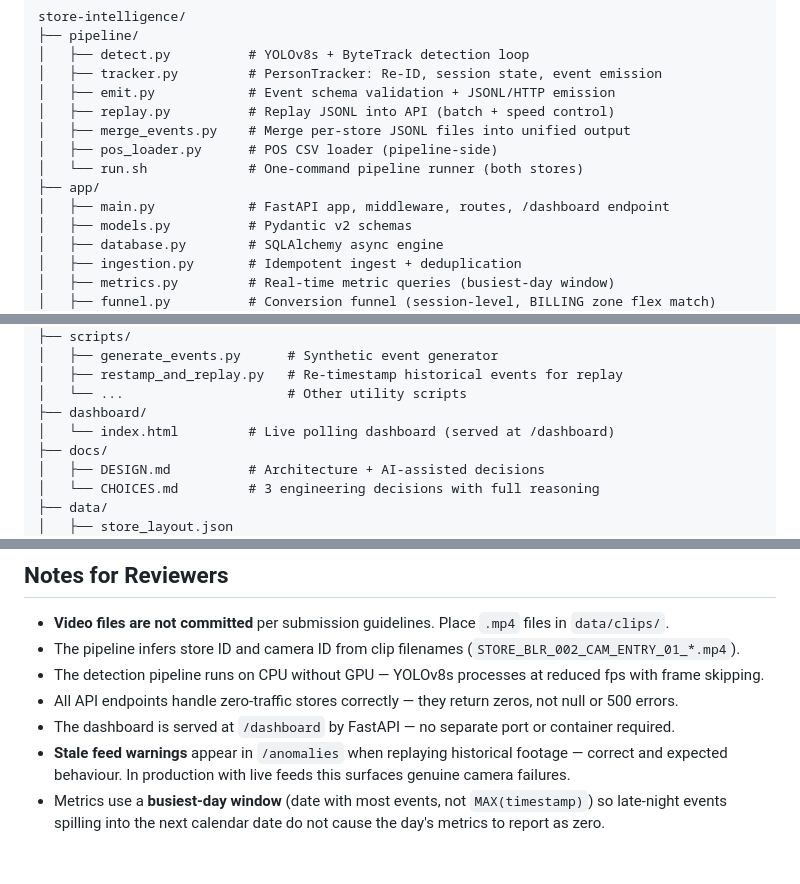
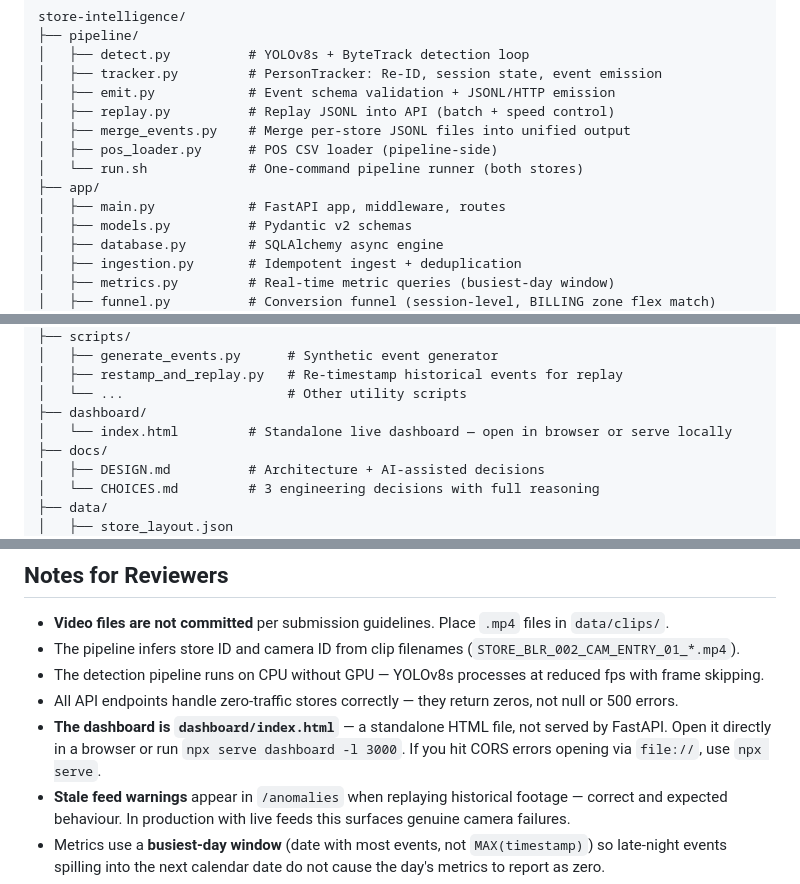
Before and after one commit to ankita13406/Purplle_store-intelligence, a Markdown page: README.md, 3 parts joined by grey strips. Rendered like a GitHub page; blank space fills up the shorter version.

```diff
--- a/README.md
+++ b/README.md
@@ -318,7 +330,7 @@ store-intelligence/
 │   ├── pos_loader.py      # POS CSV loader (pipeline-side)
 │   └── run.sh             # One-command pipeline runner (both stores)
 ├── app/
-│   ├── main.py            # FastAPI app, middleware, routes, /dashboard endpoint
+│   ├── main.py            # FastAPI app, middleware, routes
 │   ├── models.py          # Pydantic v2 schemas
 │   ├── database.py        # SQLAlchemy async engine
 │   ├── ingestion.py       # Idempotent ingest + deduplication
@@ -337,7 +349,7 @@ store-intelligence/
 │   ├── restamp_and_replay.py   # Re-timestamp historical events for replay
 │   └── ...                     # Other utility scripts
 ├── dashboard/
-│   └── index.html         # Live polling dashboard (served at /dashboard)
+│   └── index.html         # Standalone live dashboard — open in browser or serve locally
 ├── docs/
 │   ├── DESIGN.md          # Architecture + AI-assisted decisions
 │   └── CHOICES.md         # 3 engineering decisions with full reasoning
@@ -362,7 +374,7 @@ store-intelligence/
 - The pipeline infers store ID and camera ID from clip filenames (`STORE_BLR_002_CAM_ENTRY_01_*.mp4`).
 - The detection pipeline runs on CPU without GPU — YOLOv8s processes at reduced fps with frame skipping.
 - All API endpoints handle zero-traffic stores correctly — they return zeros, not null or 500 errors.
-- The dashboard is served at `/dashboard` by FastAPI — no separate port or container required.
+- **The dashboard is `dashboard/index.html`** — a standalone HTML file, not served by FastAPI. Open it directly in a browser or run `npx serve dashboard -l 3000`. If you hit CORS errors opening via `file://`, use `npx serve`.
 - **Stale feed warnings** appear in `/anomalies` when replaying historical footage — correct and expected behaviour. In production with live feeds this surfaces genuine camera failures.
 - Metrics use a **busiest-day window** (date with most events, not `MAX(timestamp)`) so late-night events spilling into the next calendar date do not cause the day's metrics to report as zero.
 - The idempotency guarantee is tested in `tests/test_api.py::TestIngest::test_ingest_idempotent_duplicate`.
```
Also changed, not shown: other parts of README.md (+20 -8 lines).
